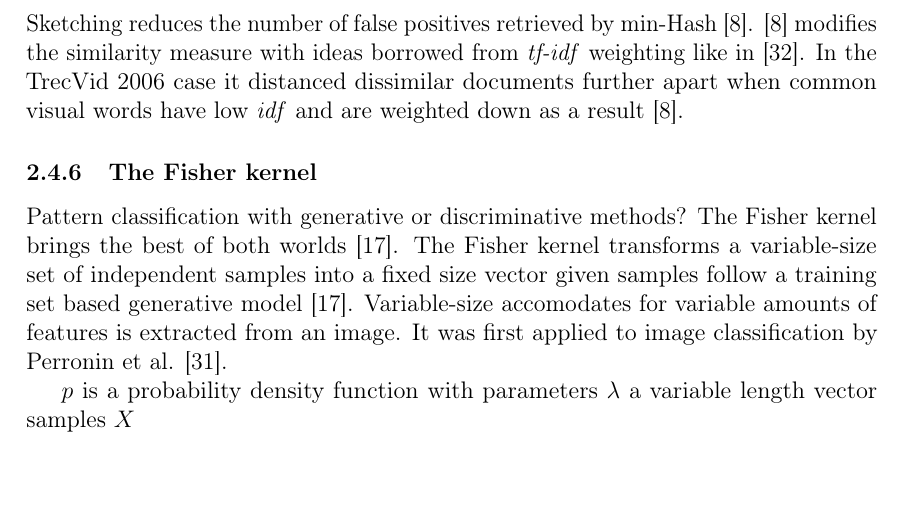
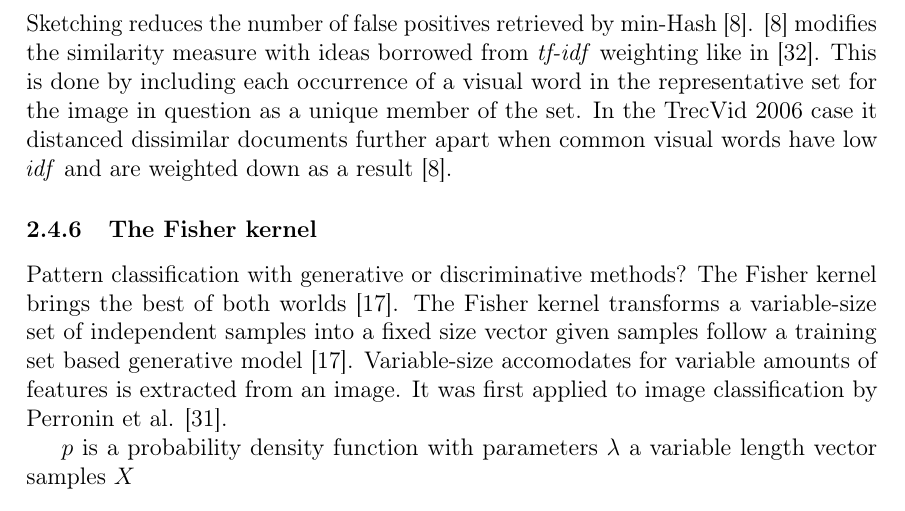
Before and after one commit to sulmanen/hash-thesis, a LaTeX thesis (hash.tex): part of page 32 of 49, cut so that both start at the same text, the shorter picture padded with empty space. Compiled offline with pdfLaTeX; a LaTeX package or settings file that is missing is left out.

Commit message:
finally understand tf-idf for minhash

```diff
--- a/hash.tex
+++ b/hash.tex
@@ -1162,7 +1162,7 @@ The sketch similarity is evaluated first, and only if it is above some threshold
 \begin{equation} \label{sketchsimilarityprob}
 P(\mathcal{A}_1 \sim^h \mathcal{A}_2) = \sum_{i=h}^k \binom{k}{i} p^{in}(1-p^n)^{k-i} \quad \cite{Chum2008}.
 \end{equation}
-Sketching reduces the number of false positives retrieved by min-Hash \cite{Chum2008}. \cite{Chum2008} modifies the similarity measure with ideas borrowed from \emph{tf-idf} weighting like in \cite{Sivic2003}. In the TrecVid 2006 case it distanced dissimilar documents further apart when common visual words have low \emph{idf} and are weighted down as a result \cite{Chum2008}.
+Sketching reduces the number of false positives retrieved by min-Hash \cite{Chum2008}. \cite{Chum2008} modifies the similarity measure with ideas borrowed from \emph{tf-idf} weighting like in \cite{Sivic2003}. This is done by including each occurrence of a visual word in the representative set for the image in question as a unique member of the set. In the TrecVid 2006 case it distanced dissimilar documents further apart when common visual words have low \emph{idf} and are weighted down as a result \cite{Chum2008}.
 
 
 
```
